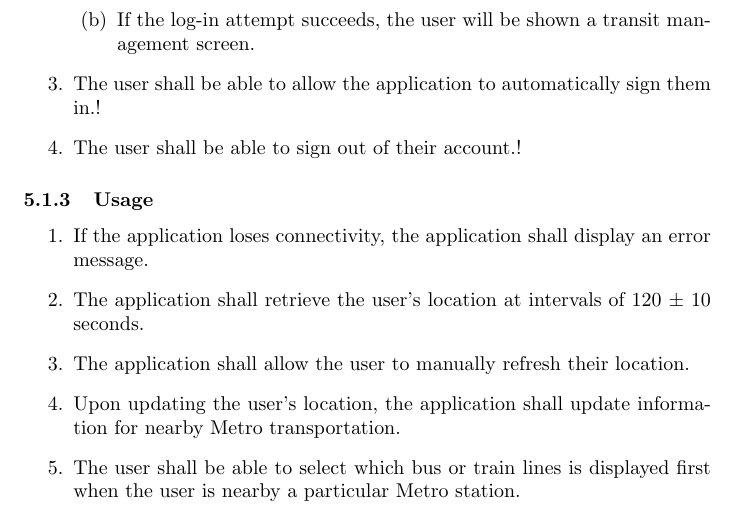
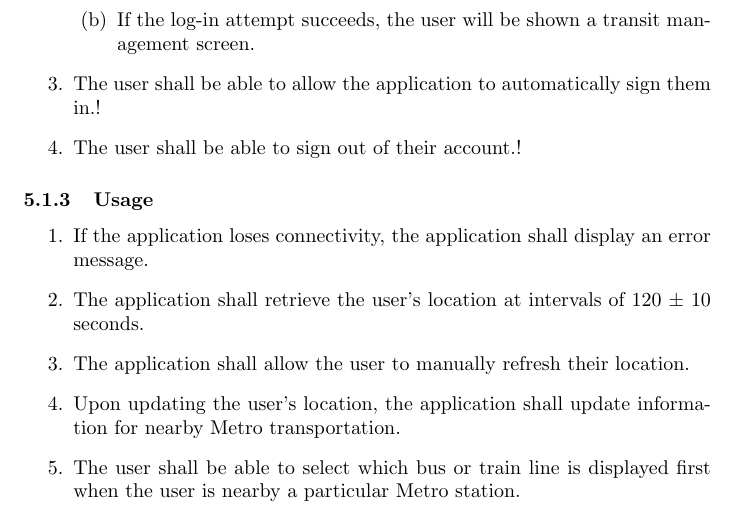
Before and after one commit to nakulj/cs477, a LaTeX document (Client Interaction Report Set/clientinteractionreportset.tex, which reads Client Interaction Report Set/REQ/req.tex): part of page 12 of 18, cut so that both start at the same text. Compiled offline with pdfLaTeX.

Commit message:
Fixed typo and recompiled

```diff
--- a/Client Interaction Report Set/REQ/req.tex
+++ b/Client Interaction Report Set/REQ/req.tex
@@ -25,7 +25,7 @@
 		\item The application shall retrieve the user’s location at intervals of 120 $\pm$ 10 seconds.
 		\item The application shall allow the user to manually refresh their location.
 		\item Upon updating the user’s location, the application shall update information for nearby Metro transportation.
-		\item The user shall be able to select which bus or train lines is displayed first when the user is nearby a particular Metro station.
+		\item The user shall be able to select which bus or train line is displayed first when the user is nearby a particular Metro station.
 		\item The application shall allow the user to change their email address.
 		\item The application shall allow the user to change their password.
 		\item The application shall allow the user to delete their account.
```
Also changed, not shown: Client Interaction Report Set/clientinteractionreportset.pdf.
